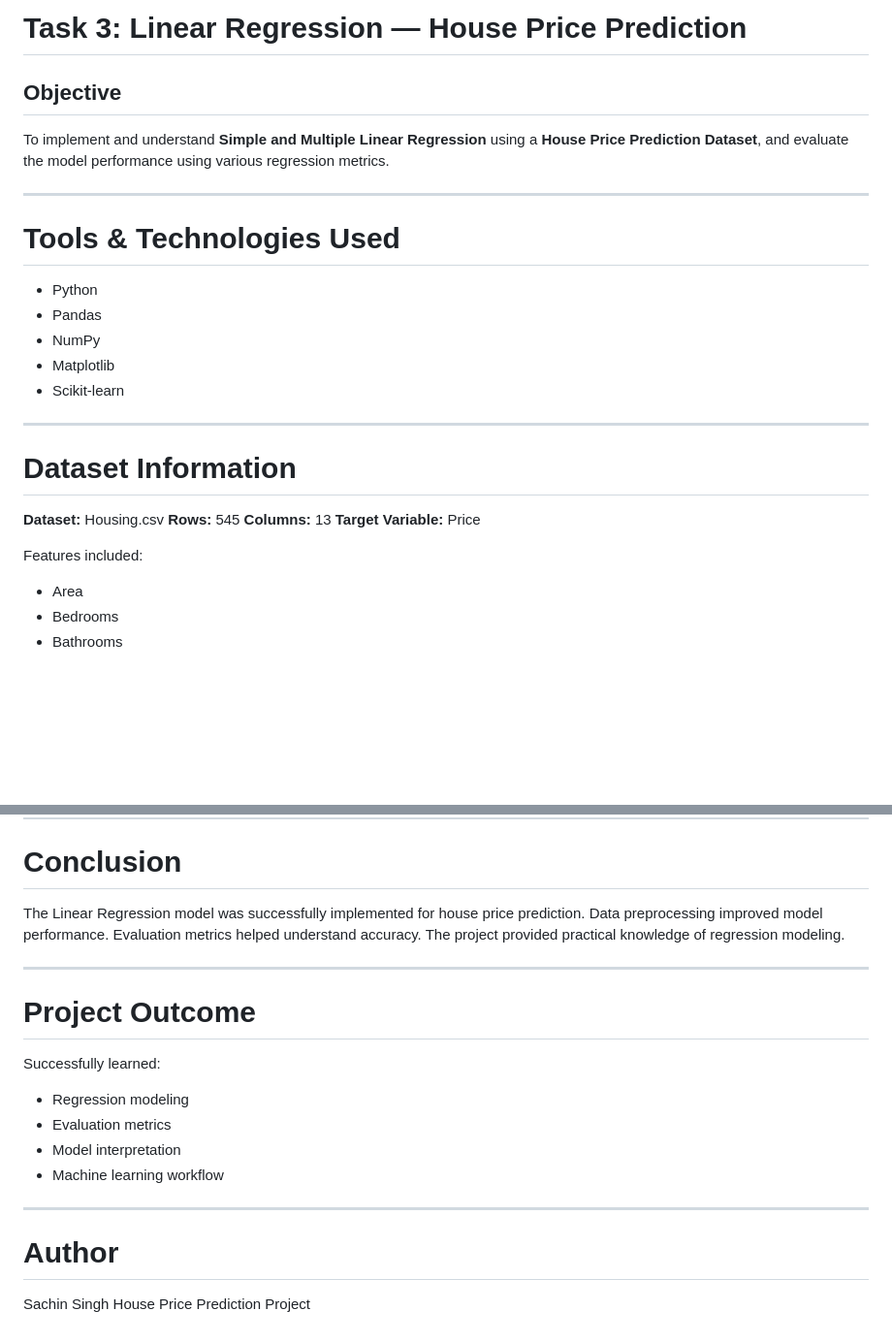
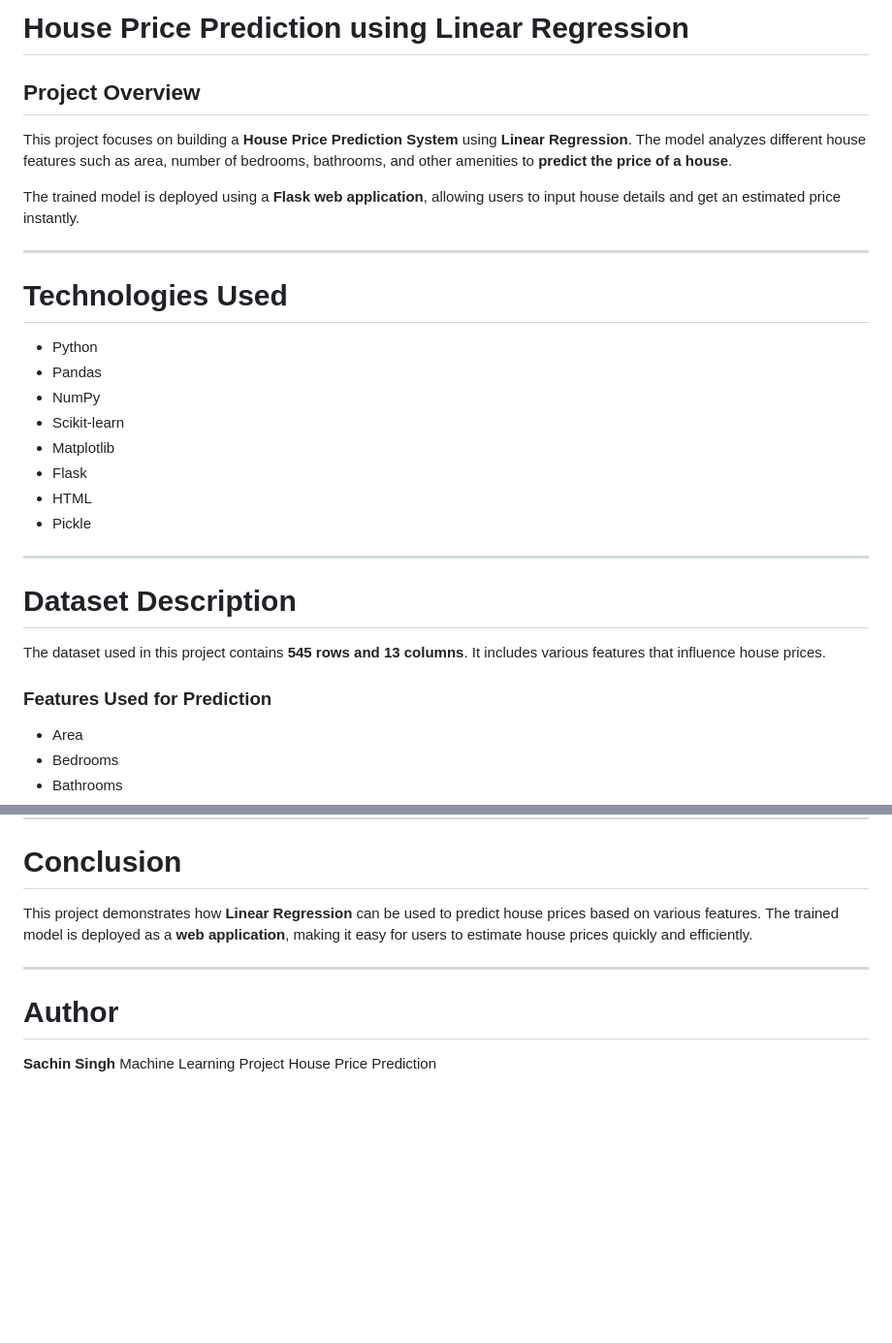
Before and after one commit to SachinSingh201/house_price_prediction, a Markdown page: README.md, 2 parts joined by grey strips. Shown at 97% size. GitHub-like rendering; blank space fills up the shorter version.

```diff
--- a/README.md
+++ b/README.md
@@ -1,29 +1,33 @@
-# Task 3: Linear Regression — House Price Prediction
+# House Price Prediction using Linear Regression
 
-## Objective
+## Project Overview
 
-To implement and understand **Simple and Multiple Linear Regression** using a **House Price Prediction Dataset**, and evaluate the model performance using various regression metrics.
+This project focuses on building a **House Price Prediction System** using **Linear Regression**.
+The model analyzes different house features such as area, number of bedrooms, bathrooms, and other amenities to **predict the price of a house**.
+
+The trained model is deployed using a **Flask web application**, allowing users to input house details and get an estimated price instantly.
 
 ---
 
-# Tools & Technologies Used
+# Technologies Used
 
 * Python
 * Pandas
 * NumPy
+* Scikit-learn
 * Matplotlib
-* Scikit-learn
+* Flask
+* HTML
+* Pickle
 
 ---
 
-# Dataset Information
+# Dataset Description
 
-**Dataset:** Housing.csv
-**Rows:** 545
-**Columns:** 13
-**Target Variable:** Price
+The dataset used in this project contains **545 rows and 13 columns**.
+It includes various features that influence house prices.
 
-Features included:
+### Features Used for Prediction
 
 * Area
 * Bedrooms
@@ -196,25 +149,13 @@ Metrics used:
 
 # Conclusion
 
-The Linear Regression model was successfully implemented for house price prediction.
-Data preprocessing improved model performance.
-Evaluation metrics helped understand accuracy.
-The project provided practical knowledge of regression modeling.
-
----
-
-# Project Outcome
-
-Successfully learned:
-
-* Regression modeling
-* Evaluation metrics
-* Model interpretation
-* Machine learning workflow
+This project demonstrates how **Linear Regression** can be used to predict house prices based on various features.
+The trained model is deployed as a **web application**, making it easy for users to estimate house prices quickly and efficiently.
 
 ---
 
 # Author
 
-Sachin Singh
-House Price Prediction Project
+**Sachin Singh**
+Machine Learning Project
+House Price Prediction
```
Also changed, not shown: other parts of README.md (+68 -119 lines).
